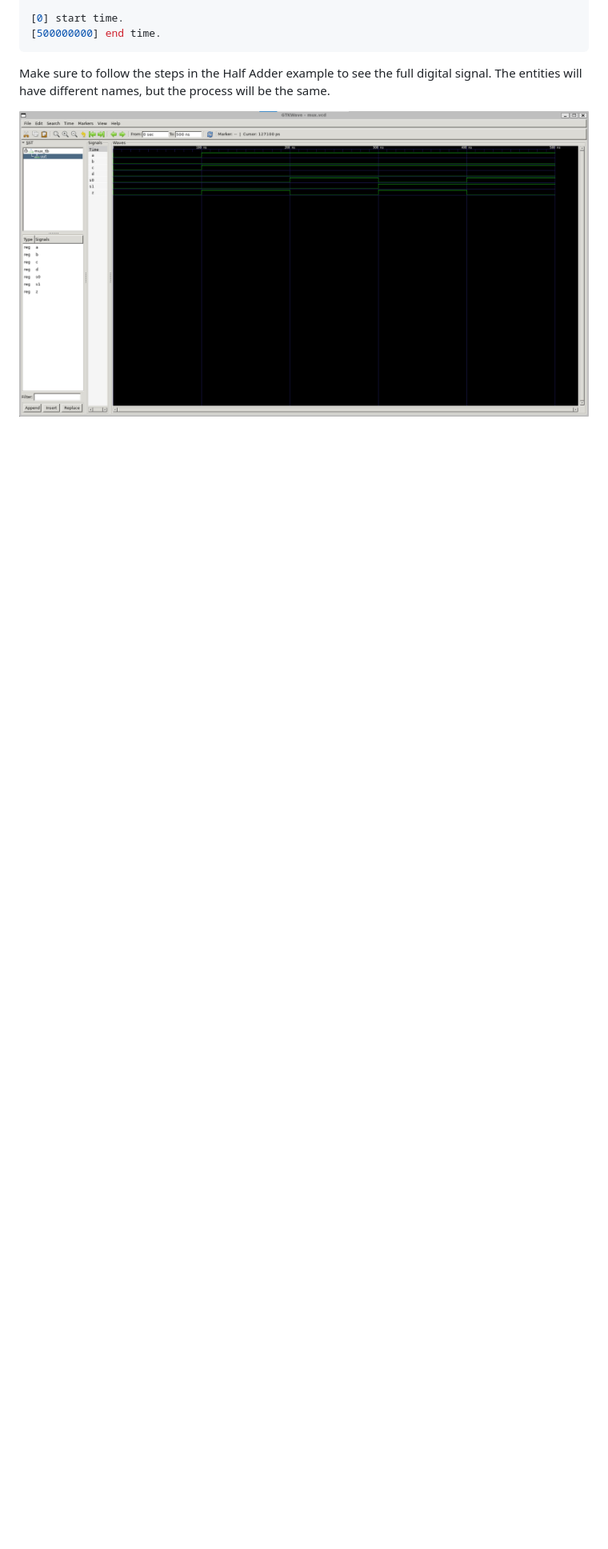
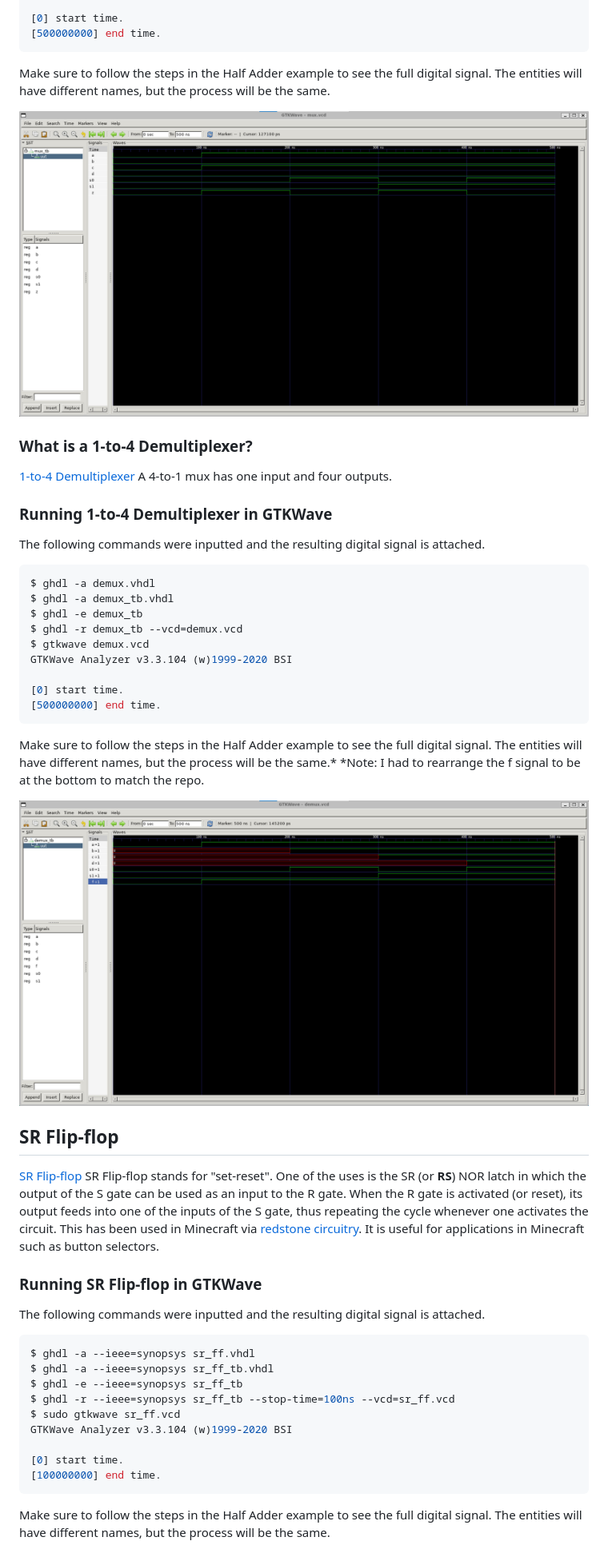
Before and after one commit to jli198/cpe322, a Markdown page: lab1/README.md, the part around one of its changes. Shown at 80% size. Rendered like a GitHub page; pictures changed too: lab1/demux.jpg (added); blank space fills up the shorter version.

````diff
--- a/lab1/README.md
+++ b/lab1/README.md
@@ -182,3 +259,53 @@ Make sure to follow the steps in the Half Adder example to see the full digital
 
 ![4-to-1 Multiplexer Signal](mux.jpg)
 
+### What is a 1-to-4 Demultiplexer?
+
+[1-to-4 Demultiplexer](https://allaboutfpga.com/vhdl-code-for-1-to-4-demux) </br>
+ A 4-to-1 mux has one input and four outputs.
+
+### Running 1-to-4 Demultiplexer in GTKWave
+
+The following commands were inputted and the resulting digital signal is attached.
+
+```sh
+$ ghdl -a demux.vhdl
+$ ghdl -a demux_tb.vhdl
+$ ghdl -e demux_tb
+$ ghdl -r demux_tb --vcd=demux.vcd
+$ gtkwave demux.vcd
+GTKWave Analyzer v3.3.104 (w)1999-2020 BSI
+
+[0] start time.
+[500000000] end time.
+```
+
+Make sure to follow the steps in the Half Adder example to see the full digital signal. The entities will have different names, but the process will be the same.*</br>
+</br>
+*Note: I had to rearrange the f signal to be at the bottom to match the repo.
+
+![1-to-4 Demultiplexer Signal](demux.jpg)
+
+## SR Flip-flop
+
+[SR Flip-flop](https://en.wikipedia.org/wiki/Flip-flop_(electronics)#SR_NOR_latch) </br>
+SR Flip-flop stands for "set-reset". One of the uses is the SR (or **RS**) NOR latch in which the output of the S gate can be used as an input to the R gate. When the R gate is activated (or reset), its output feeds into one of the inputs of the S gate, thus repeating the cycle whenever one activates the circuit. This has been used in Minecraft via [redstone circuitry](https://minecraft.fandom.com/wiki/Redstone_circuits/Memory). It is useful for applications in Minecraft such as button selectors.
+
+### Running SR Flip-flop in GTKWave
+
+The following commands were inputted and the resulting digital signal is attached.
+
+```sh
+$ ghdl -a --ieee=synopsys sr_ff.vhdl
+$ ghdl -a --ieee=synopsys sr_ff_tb.vhdl
+$ ghdl -e --ieee=synopsys sr_ff_tb
+$ ghdl -r --ieee=synopsys sr_ff_tb --stop-time=100ns --vcd=sr_ff.vcd
+$ sudo gtkwave sr_ff.vcd
+GTKWave Analyzer v3.3.104 (w)1999-2020 BSI
+
+[0] start time.
+[100000000] end time.
+```
+
+Make sure to follow the steps in the Half Adder example to see the full digital signal. The entities will have different names, but the process will be the same.
+
````
Also changed, not shown: other parts of lab1/README.md (+125 -10 lines), lab1/fullAdder.jpg (added), lab1/helloworld.jpg (added), lab1/sr_ff.jpg (added), lab1/tff.jpg (added), 1 other file.
